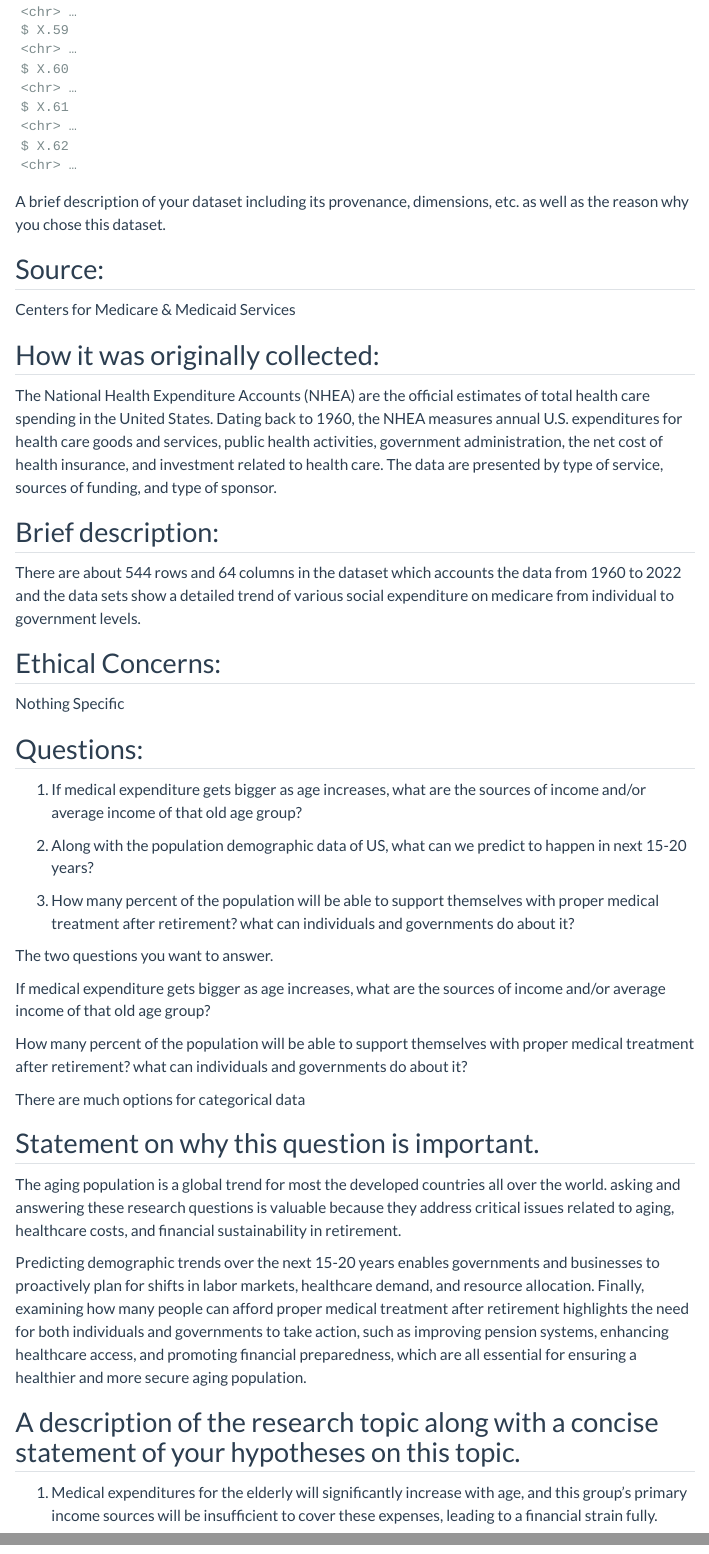
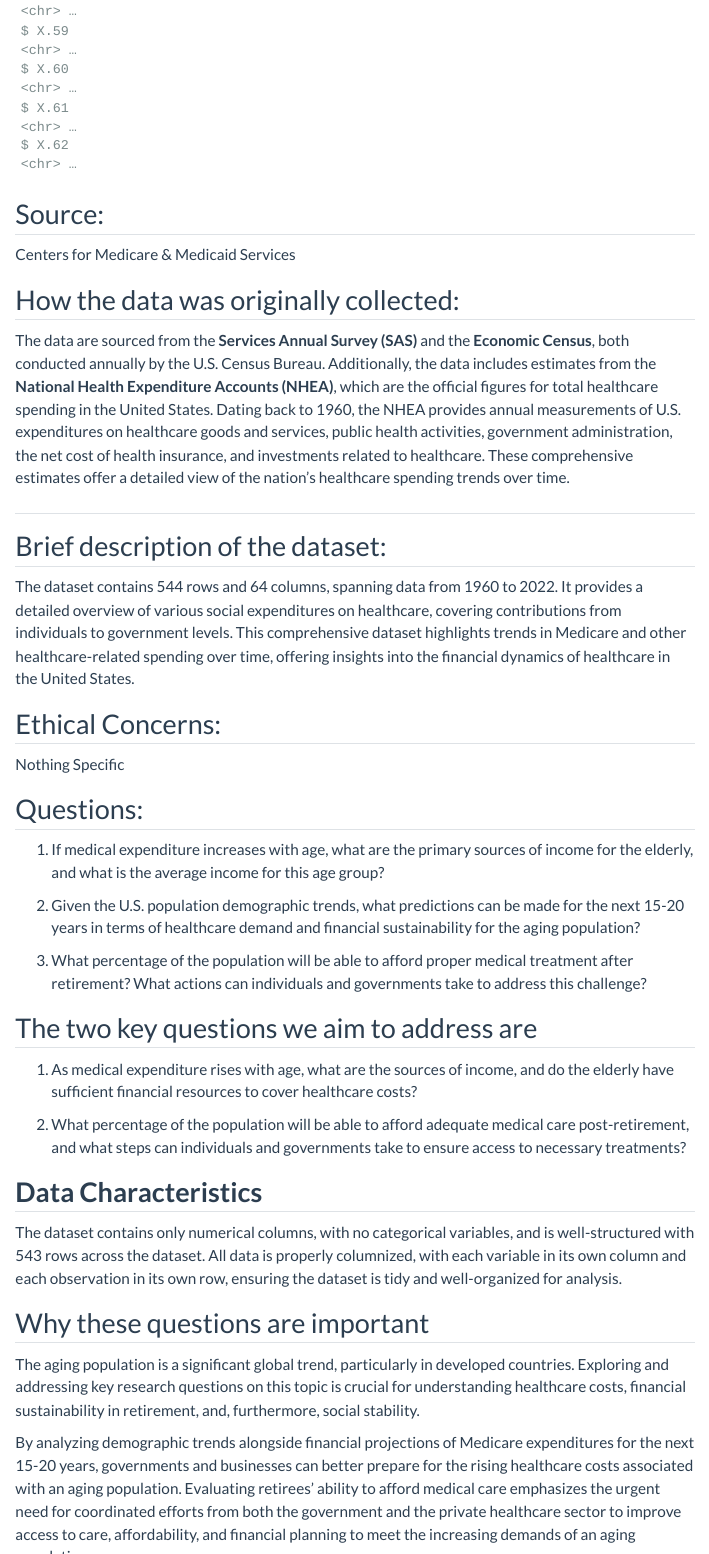
Before and after one commit to INFO-526-F24/project-01-Trailblazers, a Quarto document (proposal.qmd): the page in a window 1100 px wide, from 3020 px down before the commit and from 3060 px down after it, so that both start at the same text, and a second part further down, joined at a grey line. Rendered offline with R 4.5, knitr and Pandoc in place of Quarto, with nearby package versions; menus at the side of the page are left out; long lines of code are wrapped.

Commit message:
Milestone2 Publishing Ver.

```diff
--- a/proposal.qmd
+++ b/proposal.qmd
@@ -43,16 +40,17 @@ glimpse(data)
-A brief description of your dataset including its provenance, dimensions, etc. as well as the reason why you chose this dataset.
 
 ## Source:
 
 Centers for Medicare & Medicaid Services
 
-## How it was originally collected:
+## How the data was originally collected:
 
-The National Health Expenditure Accounts (NHEA) are the official estimates of total health care spending in the United States. Dating back to 1960, the NHEA measures annual U.S. expenditures for health care goods and services, public health activities, government administration, the net cost of health insurance, and investment related to health care. The data are presented by type of service, sources of funding, and type of sponsor.
+The data are sourced from the **Services Annual Survey (SAS)** and the **Economic Census**, both conducted annually by the U.S. Census Bureau. Additionally, the data includes estimates from the **National Health Expenditure Accounts (NHEA)**, which are the official figures for total healthcare spending in the United States. Dating back to 1960, the NHEA provides annual measurements of U.S. expenditures on healthcare goods and services, public health activities, government administration, the net cost of health insurance, and investments related to healthcare. These comprehensive estimates offer a detailed view of the nation’s healthcare spending trends over time.
 
-## Brief description:
+##
 
-There are about 544 rows and 64 columns in the dataset which accounts the data from 1960 to 2022 and the data sets show a detailed trend of various social expenditure on medicare from individual to government levels.
+## Brief description of the dataset:
+
+The dataset contains 544 rows and 64 columns, spanning data from 1960 to 2022. It provides a detailed overview of various social expenditures on healthcare, covering contributions from individuals to government levels. This comprehensive dataset highlights trends in Medicare and other healthcare-related spending over time, offering insights into the financial dynamics of healthcare in the United States.
 
 ## Ethical Concerns:
 
@@ -60,29 +58,29 @@ Nothing Specific
 
 ## Questions:
 
-1.  If medical expenditure gets bigger as age increases, what are the sources of income and/or average income of that old age group?
+1.  If medical expenditure increases with age, what are the primary sources of income for the elderly, and what is the average income for this age group?
 
-2.  Along with the population demographic data of US, what can we predict to happen in next 15-20 years?
+2.  Given the U.S. population demographic trends, what predictions can be made for the next 15-20 years in terms of healthcare demand and financial sustainability for the aging population?
 
-3.  How many percent of the population will be able to support themselves with proper medical treatment after retirement? what can individuals and governments do about it?
+3.  What percentage of the population will be able to afford proper medical treatment after retirement? What actions can individuals and governments take to address this challenge?
 
-The two questions you want to answer.
+## The two key questions we aim to address are
 
-If medical expenditure gets bigger as age increases, what are the sources of income and/or average income of that old age group?
+1.  As medical expenditure rises with age, what are the sources of income, and do the elderly have sufficient financial resources to cover healthcare costs?
 
-How many percent of the population will be able to support themselves with proper medical treatment after retirement? what can individuals and governments do about it?
+2.  What percentage of the population will be able to afford adequate medical care post-retirement, and what steps can individuals and governments take to ensure access to necessary treatments?
 
-There are much options for categorical data
+## **Data Characteristics**
 
-## Statement on why this question is important.
+The dataset contains only numerical columns, with no categorical variables, and is well-structured with 543 rows across the dataset. All data is properly columnized, with each variable in its own column and each observation in its own row, ensuring the dataset is tidy and well-organized for analysis.
 
-The aging population is a global trend for most the developed countries all over the world. asking and answering these research questions is valuable because they address critical issues related to aging, healthcare costs, and financial sustainability in retirement.
+## Why these questions are important
 
-Predicting demographic trends over the next 15-20 years enables governments and businesses to proactively plan for shifts in labor markets, healthcare demand, and resource allocation. Finally, examining how many people can afford proper medical treatment after retirement highlights the need for both individuals and governments to take action, such as improving pension systems, enhancing healthcare access, and promoting financial preparedness, which are all essential for ensuring a healthier and more secure aging population.
+The aging population is a significant global trend, particularly in developed countries. Exploring and addressing key research questions on this topic is crucial for understanding healthcare costs, financial sustainability in retirement, and, furthermore, social stability.
 
-## A description of the research topic along with a concise statement of your hypotheses on this topic.
+By analyzing demographic trends alongside financial projections of Medicare expenditures for the next 15-20 years, governments and businesses can better prepare for the rising healthcare costs associated with an aging population. Evaluating retirees’ ability to afford medical care emphasizes the urgent need for coordinated efforts from both the government and the private healthcare sector to improve access to care, affordability, and financial planning to meet the increasing demands of an aging population.
 
-1.  Medical expenditures for the elderly will significantly increase with age, and this group’s primary income sources will be insufficient to cover these expenses, leading to a financial strain fully.
+## **Research Topic and Hypotheses**
 
-2.  Demographic data will show a rapid increase in the elderly population in the US over the next 15-20 years, resulting in heightened demand for healthcare services, increased dependency ratios, and pressure on pension systems.
+Medical expenditures for the elderly are expected to rise significantly with age, and the primary income sources for this group will likely be insufficient to fully cover the costs, leading to increasing financial strain.
 
```
Also changed, not shown: index.qmd (+4 -4 lines), proposal.qmd (19 more changed lines), 13 other files.
